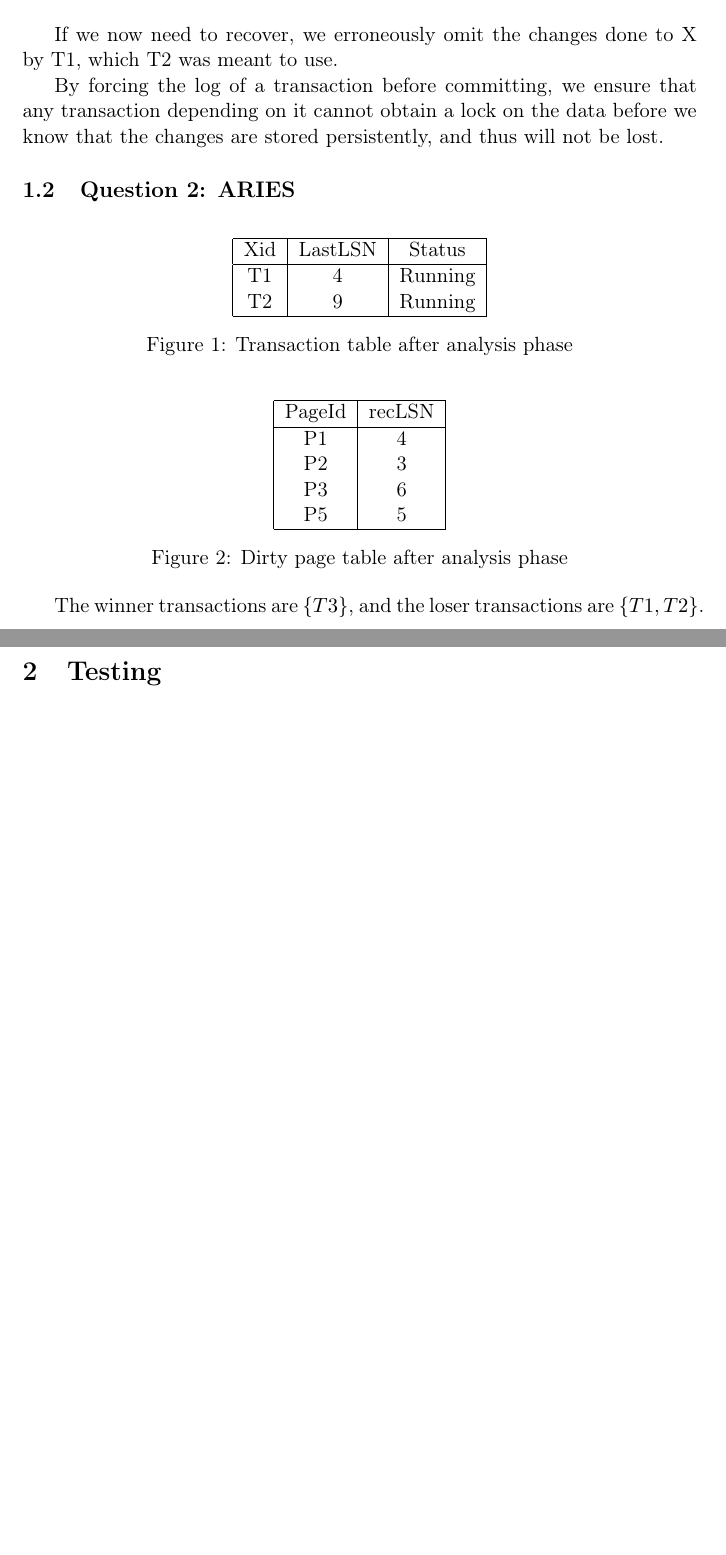
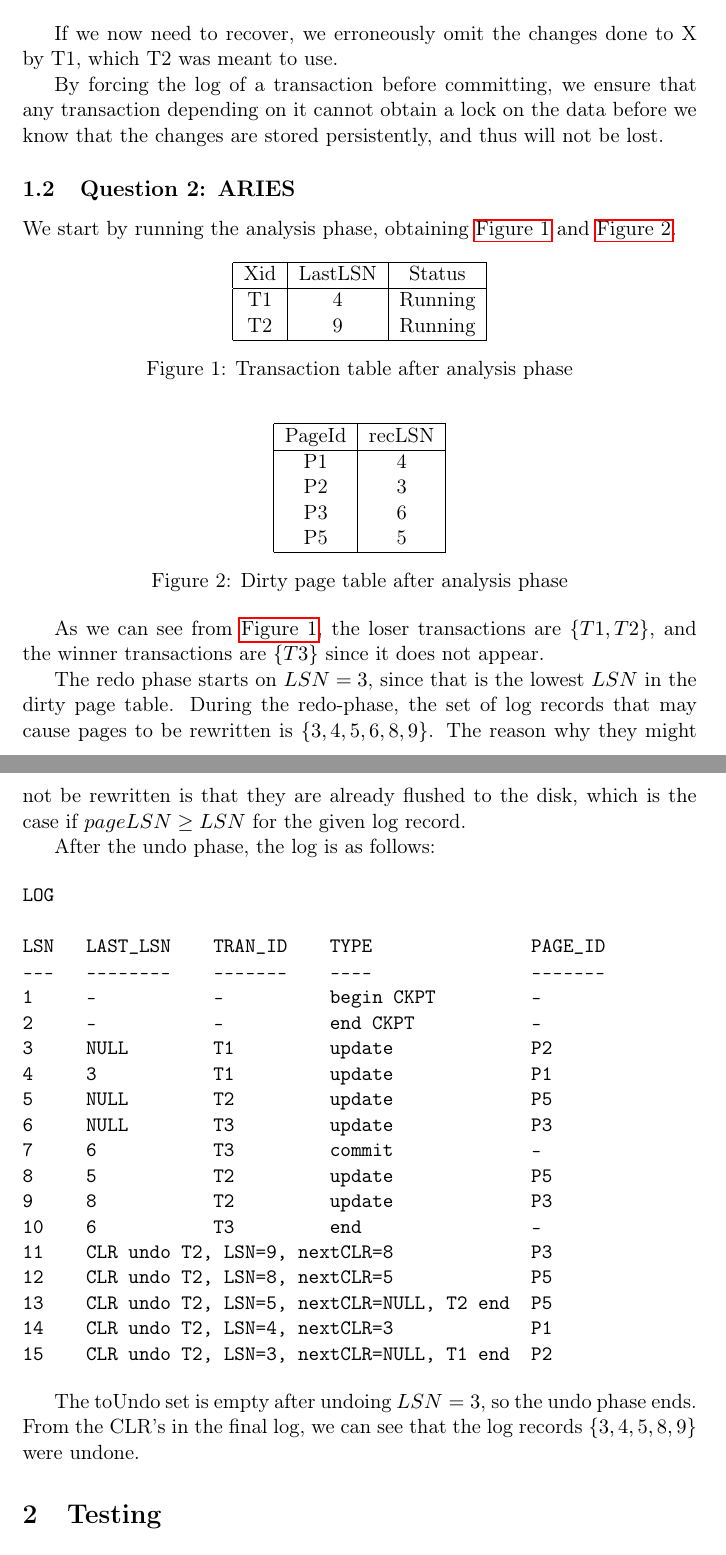
Before and after one commit to JordanC93/acertainbookstore, a LaTeX problem sheet (assignment3/tex/assignment3.tex): two parts of pages 2 and 3 of 3, joined at a grey line, cut so that both start at the same text, the shorter picture padded with empty space. Compiled offline with pdfLaTeX.

Commit message:
ARIES done

```diff
--- a/assignment3/tex/assignment3.tex
+++ b/assignment3/tex/assignment3.tex
@@ -66,6 +66,7 @@ transaction depending on it cannot obtain a lock on the data before we know
 that the changes are stored persistently, and thus will not be lost.
 
 \subsection{Question 2: ARIES}
+We start by running the analysis phase, obtaining \autoref{xact-table} and \autoref{dirty}.
 
 \begin{figure}[h!]
     \centering
@@ -78,6 +79,7 @@ that the changes are stored persistently, and thus will not be lost.
     \hline
 \end{tabular}
 \caption{Transaction table after analysis phase}
+\label{xact-table}
 \end{figure}
 
 \begin{figure}[h!]
@@ -93,14 +95,46 @@ that the changes are stored persistently, and thus will not be lost.
     \hline
 \end{tabular}
 \caption{Dirty page table after analysis phase}
+\label{dirty}
 \end{figure}
 
-% XXX: Verify
-The winner transactions are $\{T3\}$, and the loser transactions are $\{T1,
-T2\}$.
 
+As we can see from \autoref{xact-table}, the loser transactions are
+$\{T1,T2\}$, and the winner transactions are $\{T3\}$ since it does not appear.
 
+The redo phase starts on $LSN = 3$, since that is the lowest $LSN$ in the dirty
+page table. During the redo-phase, the set of log records that may cause pages
+to be rewritten is $\{3,4,5,6,8,9\}$. The reason why they might not be
+rewritten is that they are already flushed to the disk, which is the case if
+$pageLSN \geq LSN$ for the given log record.
 
+After the undo phase, the log is as follows:
+
+\begin{verbatim}
+LOG
+
+LSN   LAST_LSN    TRAN_ID    TYPE               PAGE_ID
+---   --------    -------    ----               -------
+1     -           -          begin CKPT         -
+2     -           -          end CKPT           -
+3     NULL        T1         update             P2
+4     3           T1         update             P1
+5     NULL        T2         update             P5
+6     NULL        T3         update             P3
+7     6           T3         commit             -
+8     5           T2         update             P5
+9     8           T2         update             P3
+10    6           T3         end                -
+11    CLR undo T2, LSN=9, nextCLR=8             P3
+12    CLR undo T2, LSN=8, nextCLR=5             P5
+13    CLR undo T2, LSN=5, nextCLR=NULL, T2 end  P5
+14    CLR undo T2, LSN=4, nextCLR=3             P1
+15    CLR undo T2, LSN=3, nextCLR=NULL, T1 end  P2
+\end{verbatim}
+
+The toUndo set is empty after undoing $LSN = 3$, so the undo phase ends. From
+the CLR's in the final log, we can see that the log records $\{3,4,5,8,9\}$
+were undone.
 
 \section{Testing}
 
```
